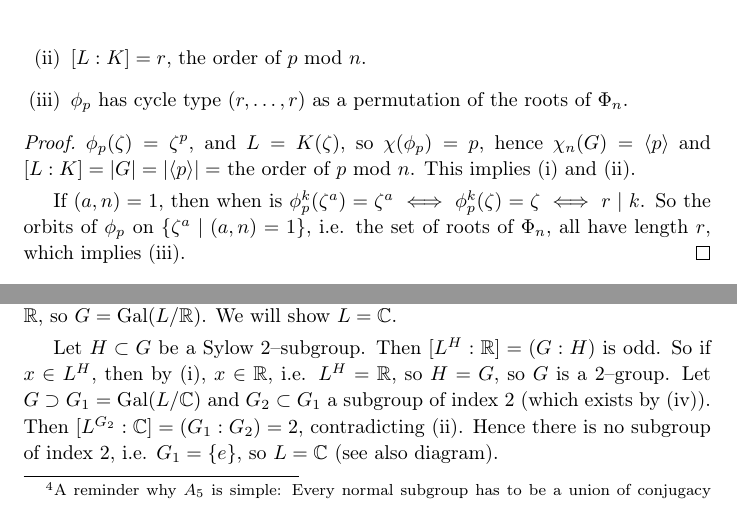
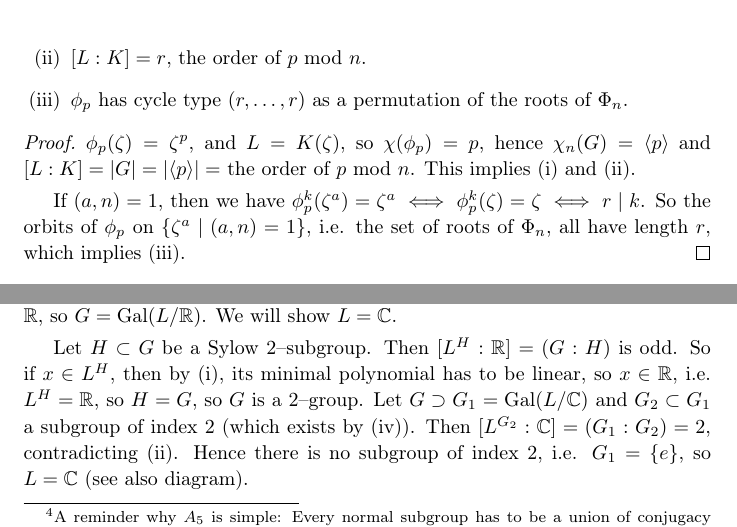
Before and after one commit to Darghy/Cambridge-Part-II-Lecture-Notes, a LaTeX document (II Galois Theory/Galois_Theory.tex): two parts of pages 36 and 53 of 56, joined at a grey line, cut so that both start at the same text. Compiled offline with pdfLaTeX.

Commit message:
Galois notes fixes

```diff
--- a/II Galois Theory/Galois_Theory.tex
+++ b/II Galois Theory/Galois_Theory.tex
@@ -1214,7 +1214,7 @@ Now we consider $K=\mathbb{F}_p$. Recall that $\phi_p \in G$ is the map $\phi(x)
     $\phi_p(\zeta)=\zeta^p$, and $L=K(\zeta)$, so $\chi(\phi_p)=p$, hence $\chi_n(G)=\langle p \rangle$ and $[L:K] = |G| = |\langle p \rangle| =$ the order of $p$ mod $n$. This implies (i) and (ii).
     \vspace{1mm}
 
-    If $(a,n)=1$, then when is $\phi_p^k(\zeta^a)=\zeta^a \iff \phi_p^k(\zeta)=\zeta \iff r \mid k$. So the orbits of $\phi_p$ on $\{\zeta^a \mid (a,n)=1\}$, i.e. the set of roots of $\Phi_n$, all have length $r$, which implies (iii).
+    If $(a,n)=1$, then we have $\phi_p^k(\zeta^a)=\zeta^a \iff \phi_p^k(\zeta)=\zeta \iff r \mid k$. So the orbits of $\phi_p$ on $\{\zeta^a \mid (a,n)=1\}$, i.e. the set of roots of $\Phi_n$, all have length $r$, which implies (iii).
 \end{proof}
 \textbf{Remarks.}
 \begin{itemize}
@@ -1859,7 +1859,7 @@ We want to prove $\mathbb{C}$ is algebraically closed without using complex anal
     Let $K/\mathbb{C}$ be a finite extension and let $L \supset K$ be a normal closure over $\mathbb{R}$, so $G=\text{Gal}(L/\mathbb{R})$. We will show $L=\mathbb{C}$.
     \vspace{1mm}
 
-    Let $H \subset G$ be a Sylow 2--subgroup. Then $[L^H : \mathbb{R}] = (G:H)$ is odd. So if $x \in L^H$, then by (i), $x \in \mathbb{R}$, i.e. $L^H=\mathbb{R}$, so $H=G$, so $G$ is a 2--group. Let $G \supset G_1 = \text{Gal}(L/\mathbb{C})$ and $G_2 \subset G_1$ a subgroup of index 2 (which exists by (iv)). Then $[L^{G_2}:\mathbb{C}]=(G_1 : G_2) = 2$, contradicting (ii). Hence there is no subgroup of index 2, i.e. $G_1=\{e\}$, so $L=\mathbb{C}$ (see also diagram).
+    Let $H \subset G$ be a Sylow 2--subgroup. Then $[L^H : \mathbb{R}] = (G:H)$ is odd. So if $x \in L^H$, then by (i), its minimal polynomial has to be linear, so $x \in \mathbb{R}$, i.e. $L^H=\mathbb{R}$, so $H=G$, so $G$ is a 2--group. Let $G \supset G_1 = \text{Gal}(L/\mathbb{C})$ and $G_2 \subset G_1$ a subgroup of index 2 (which exists by (iv)). Then $[L^{G_2}:\mathbb{C}]=(G_1 : G_2) = 2$, contradicting (ii). Hence there is no subgroup of index 2, i.e. $G_1=\{e\}$, so $L=\mathbb{C}$ (see also diagram).
     \begin{figure}[H]
         \centering
         \begin{tikzpicture}[node distance = 2cm]
```
Also changed, not shown: II Galois Theory/Galois_Theory.pdf, II Galois Theory/Galois_Theory.tex (4 more changed lines), 1 other file.
